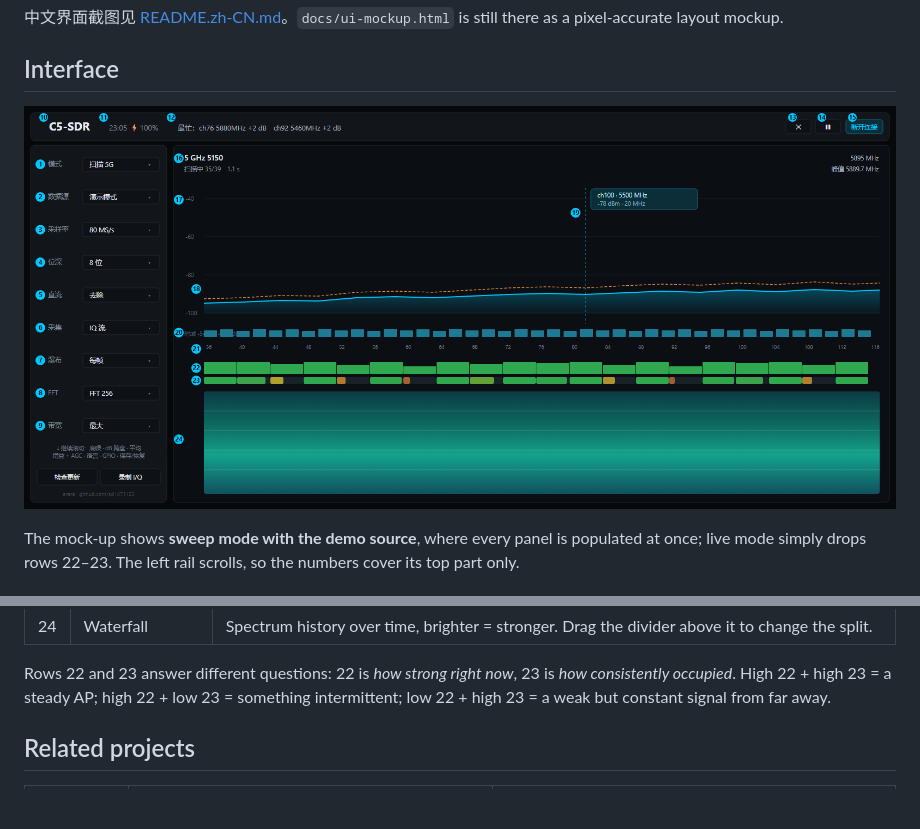
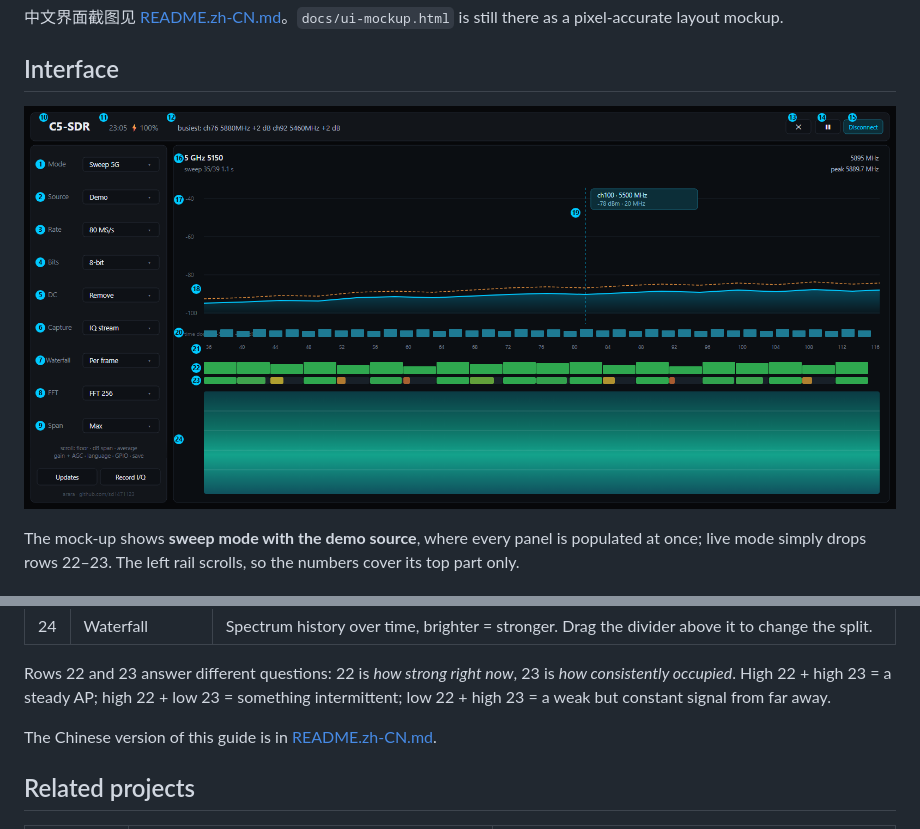
Before and after one commit to sd1471123/ESP32_C5_Wifi_SDR_android, a Markdown page: README.md, 2 parts joined by grey strips. Drawn GitHub-style; pictures changed too: docs/ui-guide-en.png (added); blank space fills up the shorter version.

```diff
--- a/README.md
+++ b/README.md
@@ -36,7 +36,7 @@ as a pixel-accurate layout mockup.
 
 ## Interface
 
-![Numbered interface guide](docs/ui-guide.png)
+![Numbered interface guide](docs/ui-guide-en.png)
 
 The mock-up shows **sweep mode with the demo source**, where every panel is populated at once;
 live mode simply drops rows 22–23. The left rail scrolls, so the numbers cover its top part only.
@@ -83,6 +83,8 @@ live mode simply drops rows 22–23. The left rail scrolls, so the numbers cover
 Rows 22 and 23 answer different questions: 22 is *how strong right now*, 23 is *how consistently
 occupied*. High 22 + high 23 = a steady AP; high 22 + low 23 = something intermittent; low 22 +
 high 23 = a weak but constant signal from far away.
+
+The Chinese version of this guide is in [README.zh-CN.md](README.zh-CN.md).
 
 ## Related projects
 
```
Also changed, not shown: README.zh-CN.md (+2 -0 lines).
